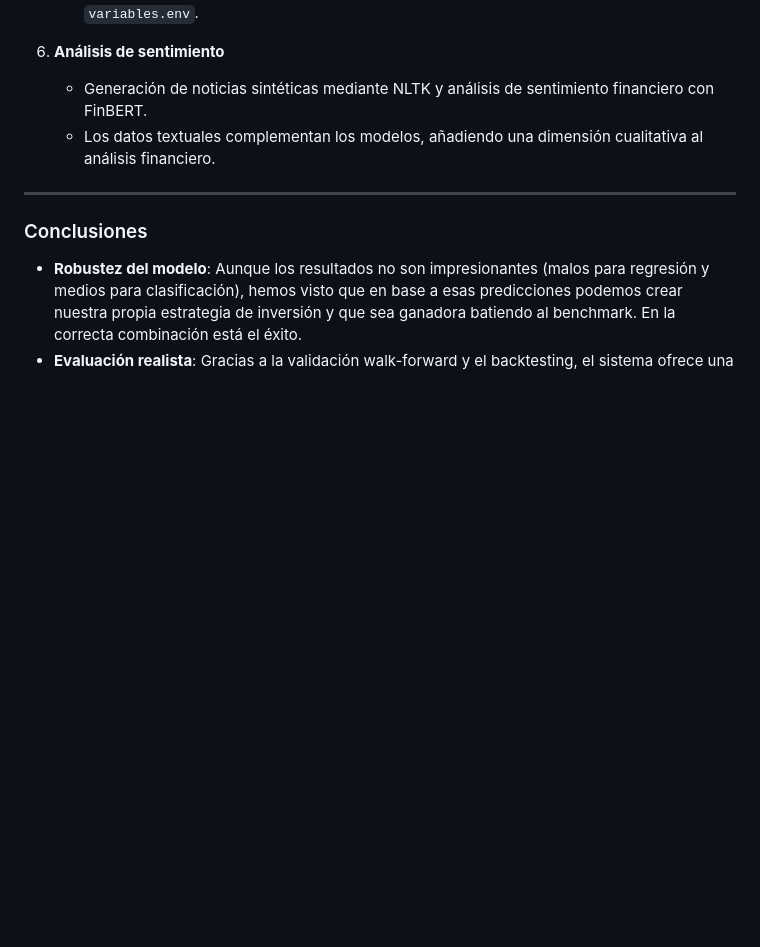
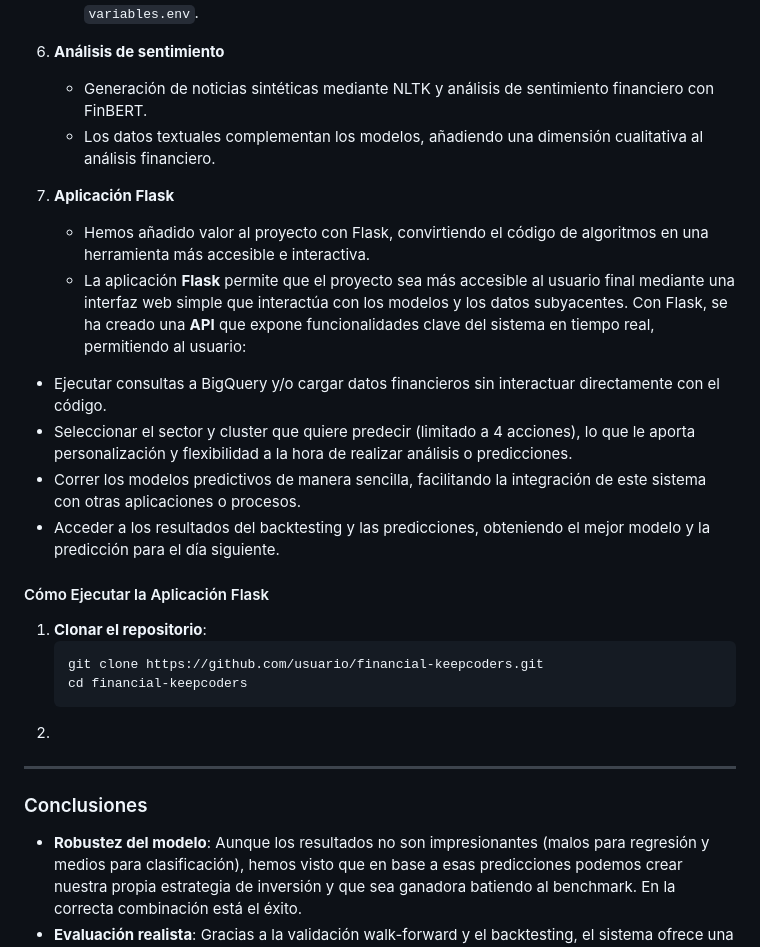
Before and after one commit to cmatoses/financialkeepcoders, a Markdown page: README.md, the part around the change. Rendered like a GitHub page; blank space fills up the shorter version.

````diff
--- a/README.md
+++ b/README.md
@@ -55,6 +55,27 @@ Esto agiliza la descarga de datos, pero podemos conectarnos directamente a BigQu
    - Generación de noticias sintéticas mediante NLTK y análisis de sentimiento financiero con FinBERT.
    - Los datos textuales complementan los modelos, añadiendo una dimensión cualitativa al análisis financiero.
 
+7. **Aplicación Flask**
+   - Hemos añadido valor al proyecto con Flask, convirtiendo el código de algoritmos en una herramienta más accesible e interactiva.
+   - La aplicación **Flask** permite que el proyecto sea más accesible al usuario final mediante una interfaz web simple que interactúa con los modelos y los datos subyacentes. Con Flask, se ha creado una **API** que expone funcionalidades clave del sistema en tiempo real, permitiendo al usuario:
+
+- Ejecutar consultas a BigQuery y/o cargar datos financieros sin interactuar directamente con el código.
+- Seleccionar el sector y cluster que quiere predecir (limitado a 4 acciones), lo que le aporta personalización y flexibilidad a la hora de realizar análisis o predicciones.
+- Correr los modelos predictivos de manera sencilla, facilitando la integración de este sistema con otras aplicaciones o procesos.
+- Acceder a los resultados del backtesting y las predicciones, obteniendo el mejor modelo y la predicción para el día siguiente.
+
+#### Cómo Ejecutar la Aplicación Flask
+
+1. **Clonar el repositorio**:
+   ```bash
+   git clone https://github.com/usuario/financial-keepcoders.git
+   cd financial-keepcoders
+   ```
+2.
+
+
+
+
 ---
 
 ### Conclusiones
````
